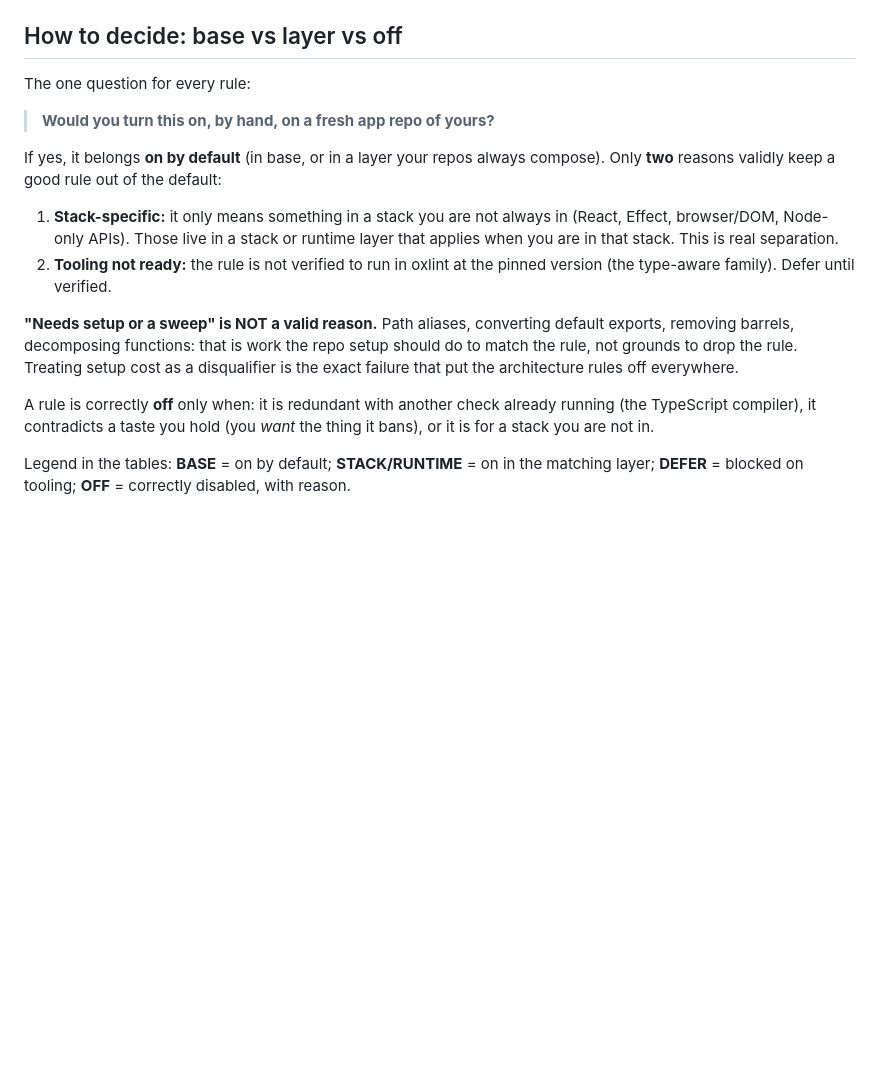
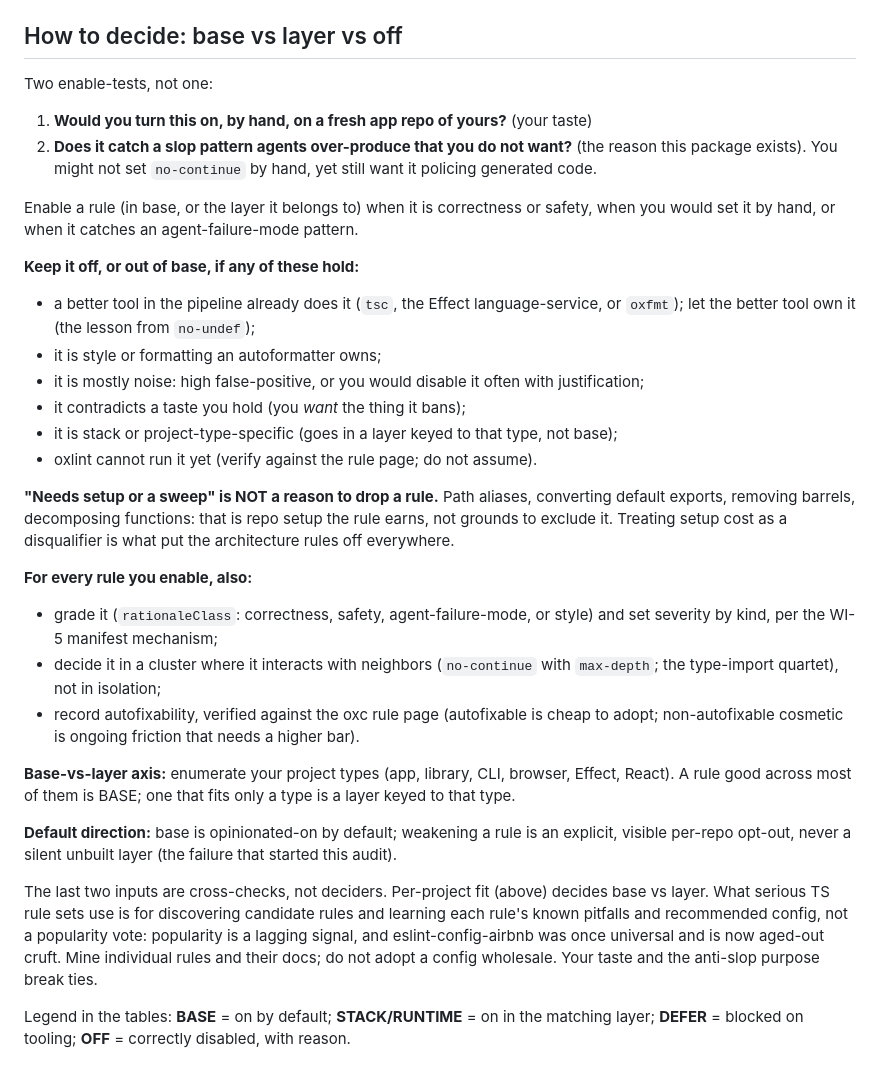
Before and after one commit to mplibunao/backpressure, a Markdown page: docs/reviews/lint-rule-disposition-audit-2026-06-16.md, the part around the change. Rendered like a GitHub page; blank space fills up the shorter version.

Commit message:
docs: strengthen base-vs-layer rubric in rule audit

```diff
--- a/docs/reviews/lint-rule-disposition-audit-2026-06-16.md
+++ b/docs/reviews/lint-rule-disposition-audit-2026-06-16.md
@@ -11,27 +11,53 @@ and the deferred layers described in
 
 ## How to decide: base vs layer vs off
 
-The one question for every rule:
+Two enable-tests, not one:
 
-> **Would you turn this on, by hand, on a fresh app repo of yours?**
+1. **Would you turn this on, by hand, on a fresh app repo of yours?** (your taste)
+2. **Does it catch a slop pattern agents over-produce that you do not want?** (the reason
+   this package exists). You might not set `no-continue` by hand, yet still want it policing
+   generated code.
 
-If yes, it belongs **on by default** (in base, or in a layer your repos always compose).
-Only **two** reasons validly keep a good rule out of the default:
+Enable a rule (in base, or the layer it belongs to) when it is correctness or safety, when
+you would set it by hand, or when it catches an agent-failure-mode pattern.
 
-1. **Stack-specific:** it only means something in a stack you are not always in (React,
-   Effect, browser/DOM, Node-only APIs). Those live in a stack or runtime layer that applies
-   when you are in that stack. This is real separation.
-2. **Tooling not ready:** the rule is not verified to run in oxlint at the pinned version
-   (the type-aware family). Defer until verified.
+**Keep it off, or out of base, if any of these hold:**
 
-**"Needs setup or a sweep" is NOT a valid reason.** Path aliases, converting default
-exports, removing barrels, decomposing functions: that is work the repo setup should do to
-match the rule, not grounds to drop the rule. Treating setup cost as a disqualifier is the
-exact failure that put the architecture rules off everywhere.
+- a better tool in the pipeline already does it (`tsc`, the Effect language-service, or
+  `oxfmt`); let the better tool own it (the lesson from `no-undef`);
+- it is style or formatting an autoformatter owns;
+- it is mostly noise: high false-positive, or you would disable it often with justification;
+- it contradicts a taste you hold (you *want* the thing it bans);
+- it is stack or project-type-specific (goes in a layer keyed to that type, not base);
+- oxlint cannot run it yet (verify against the rule page; do not assume).
 
-A rule is correctly **off** only when: it is redundant with another check already running
-(the TypeScript compiler), it contradicts a taste you hold (you *want* the thing
-it bans), or it is for a stack you are not in.
+**"Needs setup or a sweep" is NOT a reason to drop a rule.** Path aliases, converting default
+exports, removing barrels, decomposing functions: that is repo setup the rule earns, not
+grounds to exclude it. Treating setup cost as a disqualifier is what put the architecture
+rules off everywhere.
+
+**For every rule you enable, also:**
+
+- grade it (`rationaleClass`: correctness, safety, agent-failure-mode, or style) and set
+  severity by kind, per the WI-5 manifest mechanism;
+- decide it in a cluster where it interacts with neighbors (`no-continue` with `max-depth`;
+  the type-import quartet), not in isolation;
+- record autofixability, verified against the oxc rule page (autofixable is cheap to adopt;
+  non-autofixable cosmetic is ongoing friction that needs a higher bar).
+
+**Base-vs-layer axis:** enumerate your project types (app, library, CLI, browser, Effect,
+React). A rule good across most of them is BASE; one that fits only a type is a layer keyed
+to that type.
+
+**Default direction:** base is opinionated-on by default; weakening a rule is an explicit,
+visible per-repo opt-out, never a silent unbuilt layer (the failure that started this audit).
+
+The last two inputs are cross-checks, not deciders. Per-project fit (above) decides base vs
+layer. What serious TS rule sets use is for discovering candidate rules and learning each
+rule's known pitfalls and recommended config, not a popularity vote: popularity is a lagging
+signal, and eslint-config-airbnb was once universal and is now aged-out cruft. Mine individual
+rules and their docs; do not adopt a config wholesale. Your taste and the anti-slop purpose
+break ties.
 
 Legend in the tables: **BASE** = on by default; **STACK/RUNTIME** = on in the matching
 layer; **DEFER** = blocked on tooling; **OFF** = correctly disabled, with reason.
```
